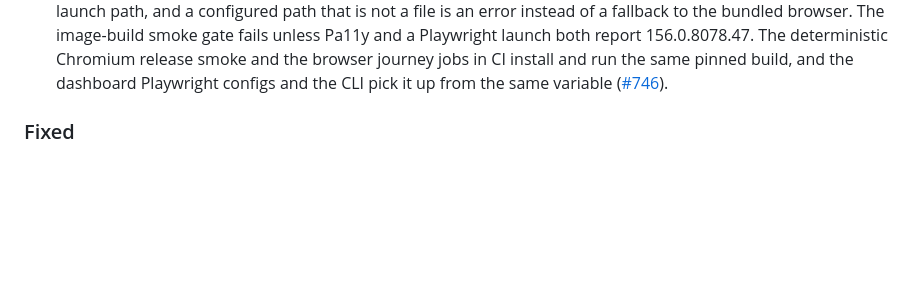
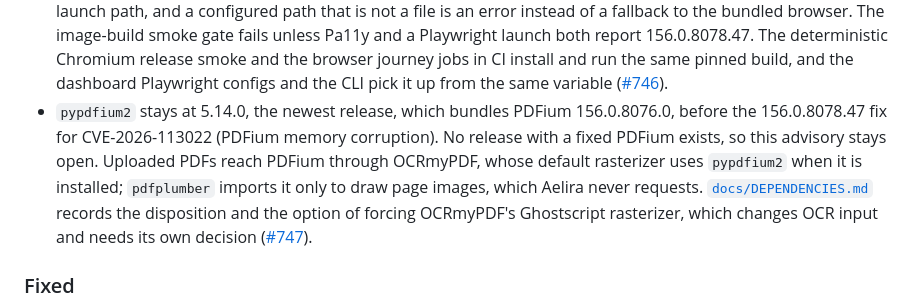
Before and after one commit to Aelira-AI/aelira-core, a Markdown page: CHANGELOG.md, the part around the change. Drawn GitHub-style; blank space fills up the shorter version.

```diff
--- a/CHANGELOG.md
+++ b/CHANGELOG.md
@@ -28,6 +28,7 @@ and this project adheres to [Semantic Versioning](https://semver.org/spec/v2.0.0
 - The API and developer images' Pa11y runtime moves from Node 24.21.0 to 24.22.1, the 2026-10-21 security release for CVE-2026-105481, CVE-2026-105482, CVE-2026-105483, CVE-2026-106069, CVE-2026-106073, CVE-2026-106074 and CVE-2026-111497, which also carries OpenSSL 3.5.9. Both Dockerfiles pin the `node:24-bookworm-slim` multi-arch index digest `sha256:55fb5f5a527ea2c5c4a95f963e48ef90aa38c7b346054fdc8ee9957a2b55d205`, which resolves to 24.22.1 on linux/amd64 and linux/arm64, and the Pa11y smoke gate that runs when each image is built now rejects an older Node or an OpenSSL below 3.5.9. The Playwright Python package moves from 1.64.0 to 1.64.1, whose bundled driver is Node 24.22.1 instead of 24.21.0, and the dashboard and CLI lockfiles follow. The dashboard image's `node:22-alpine` stage only builds static files for nginx and ships no Node runtime, so it is unchanged ([#745](https://github.com/Aelira-AI/aelira-core/issues/745)).
 - Node 24.22.1's built-in root store no longer includes `emSign ECC Root CA - G3`, the root whose intermediate CAs have compromised keys ([GHSA-6q48-6c7w-9gw2](https://github.com/advisories/GHSA-6q48-6c7w-9gw2)). Pa11y makes its HTTPS requests through that store, and Node 24.21.0 still trusted it, so the gap in [#726](https://github.com/Aelira-AI/aelira-core/issues/726) closes with the new base image. Measured on both versions, `tls.rootCertificates` held 121 roots including all four emSign roots on 24.21.0 and 118 roots with only `emSign Root CA - G1` among them on 24.22.1. `scripts/verify_final_os_packages.py node-trust-store` now reads that list from the image's Node by SHA-256 and fails the build if the distrusted root returns or the store loses `emSign Root CA - G1`. The production image runs it with the other checks and the developer image and the quickstart CI job run it by name ([#726](https://github.com/Aelira-AI/aelira-core/issues/726)).
 - The scanner's browser is now a hash-pinned Chrome for Testing 156.0.8078.47 instead of the Chromium inside Playwright. Playwright 1.64.1 bundles 156.0.8078.4 and the 1.65 prerelease 156.0.8078.12, and Chrome stable 156.0.8078.47 (2026-10-20) fixed many CVEs published that day, so no Playwright release had them. `scripts/chrome-for-testing.json` records the version and, for linux/amd64 and linux/arm64, the archive size and SHA-256; `scripts/install_chrome_for_testing.py` downloads the archive over HTTPS, rejects anything that differs from the pin, and refuses archive entries that escape the destination or are symlinks. The API and developer images unpack it at `/opt/chrome-for-testing/chrome` and no longer install Playwright's Chromium. The web scanner, focus-order and deterministic axe checks, equation verifier and LaTeX HTML-to-PDF fallback pass that executable to Playwright through `AELIRA_CHROMIUM_EXECUTABLE`, Pa11y reaches it through its existing launch path, and a configured path that is not a file is an error instead of a fallback to the bundled browser. The image-build smoke gate fails unless Pa11y and a Playwright launch both report 156.0.8078.47. The deterministic Chromium release smoke and the browser journey jobs in CI install and run the same pinned build, and the dashboard Playwright configs and the CLI pick it up from the same variable ([#746](https://github.com/Aelira-AI/aelira-core/issues/746)).
+- `pypdfium2` stays at 5.14.0, the newest release, which bundles PDFium 156.0.8076.0, before the 156.0.8078.47 fix for CVE-2026-113022 (PDFium memory corruption). No release with a fixed PDFium exists, so this advisory stays open. Uploaded PDFs reach PDFium through OCRmyPDF, whose default rasterizer uses `pypdfium2` when it is installed; `pdfplumber` imports it only to draw page images, which Aelira never requests. [`docs/DEPENDENCIES.md`](docs/DEPENDENCIES.md) records the disposition and the option of forcing OCRmyPDF's Ghostscript rasterizer, which changes OCR input and needs its own decision ([#747](https://github.com/Aelira-AI/aelira-core/issues/747)).
 
 ### Fixed
 
```
Also changed, not shown: docs/DEPENDENCIES.md (+16 -1 lines).
